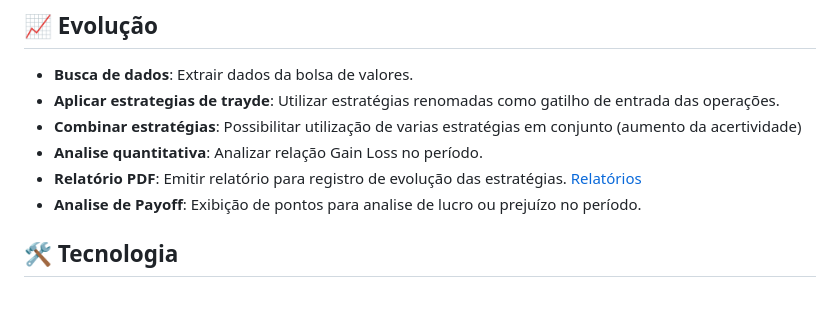
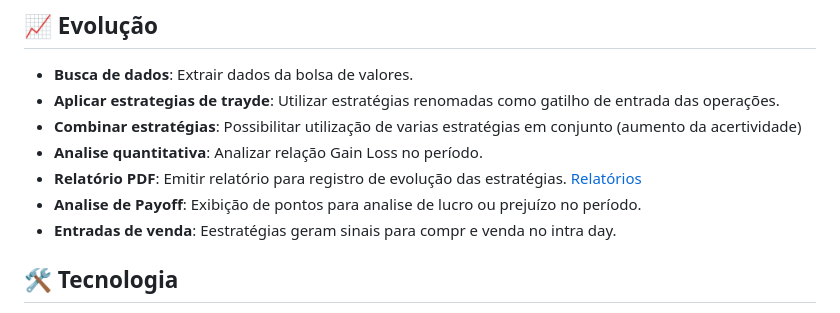
Before and after one commit to EbonyWizard4/HELP_TRADER, a Markdown page: README.md, the part around the change. GitHub-like rendering.

Commit message:
feat: Update Readme

```diff
--- a/README.md
+++ b/README.md
@@ -19,6 +19,7 @@ Validar e analisar estratégias de day trading customizadas através de uma inte
 - **Analise quantitativa**: Analizar relação Gain Loss no período.
 - **Relatório PDF**: Emitir relatório para registro de evolução das estratégias. [Relatórios](docs/Relatórios)
 - **Analise de Payoff**: Exibição de pontos para analise de lucro ou prejuízo no período.
+- **Entradas de venda**: Eestratégias geram sinais para compr e venda no intra day.
 
 ## 🛠️ Tecnologia
 
```
